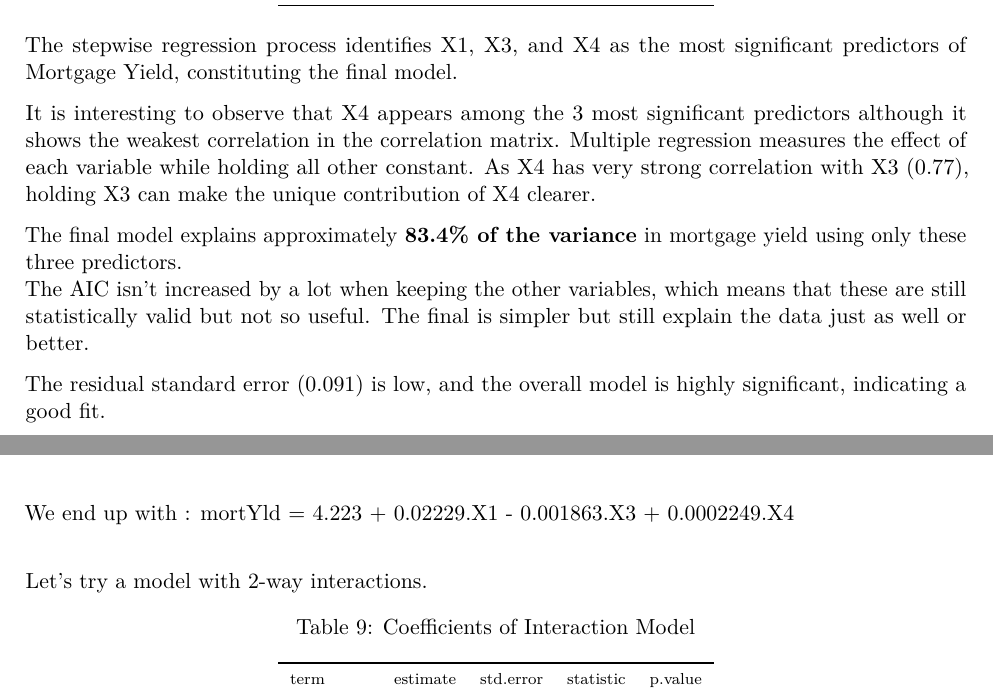
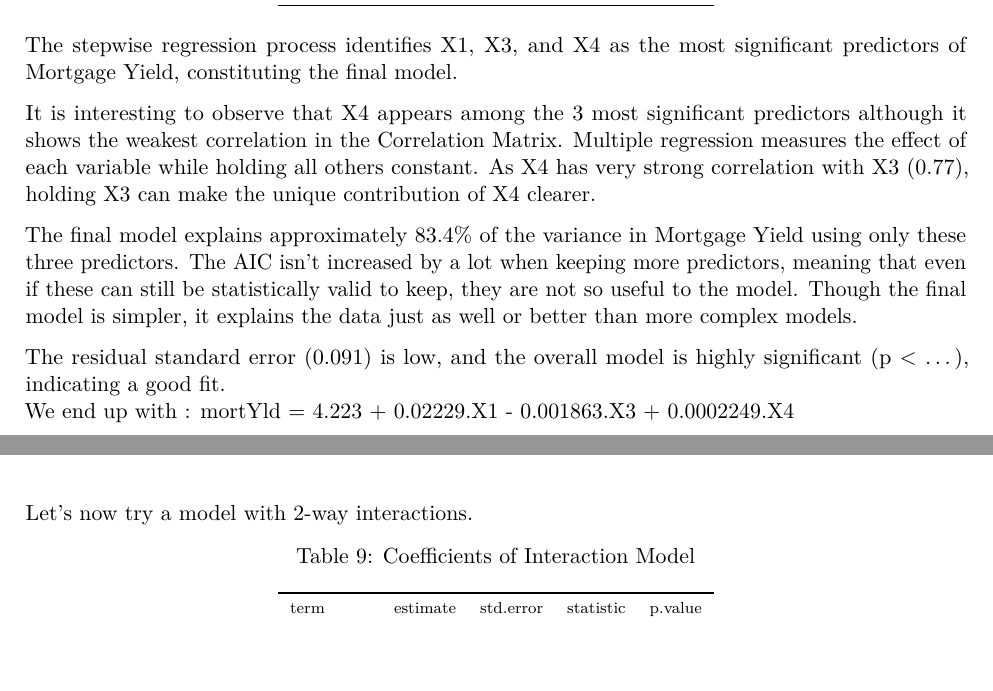
Before and after one commit to cocoltre/BioStatsQueens, an R Markdown document (report1_r1.Rmd): two parts of pages 8 and 9 of 11, joined at a grey line, cut so that both start at the same text. Rendered offline with R 4.5, knitr and Pandoc, then LaTeX, with nearby package versions.

Commit message:
until interact

````diff
--- a/report1_r1.Rmd
+++ b/report1_r1.Rmd
@@ -486,23 +486,18 @@ The stepwise regression process identifies X1, X3, and X4 as the most
 significant predictors of Mortgage Yield, constituting the final model.
 
 It is interesting to observe that X4 appears among the 3 most significant
-predictors although it shows the weakest correlation in the correlation
-matrix. Multiple regression measures the effect of each variable while
-holding all other constant. As X4 has very strong correlation with X3 (0.77),
+predictors although it shows the weakest correlation in the Correlation
+Matrix. Multiple regression measures the effect of each variable while
+holding all others constant. As X4 has very strong correlation with X3 (0.77),
 holding X3 can make the unique contribution of X4 clearer.
 
-The final model explains approximately **83.4% of the variance** in
-mortgage yield using only these three predictors.\
-The AIC isn't increased by a lot when keeping the other variables, which
-means that these are still statistically valid but not so useful. The
-final is simpler but still explain the data just as well or better.
+The final model explains approximately 83.4% of the variance in
+Mortgage Yield using only these three predictors. The AIC isn't increased by a lot when keeping more predictors, meaning that even if these can still be statistically valid to keep, they are not so useful to the model. Though the final model is simpler, it explains the data just as well or better than more complex models.
 
-The residual standard error (0.091) is low, and the overall model is
-highly significant, indicating a good fit.\
-We end up with : mortYld = 4.223 + 0.02229.X1 - 0.001863.X3 +
-0.0002249.X4\
+The residual standard error (0.091) is low, and the overall model is highly significant (p \< ...), indicating a good fit.\
+We end up with : mortYld = 4.223 + 0.02229.X1 - 0.001863.X3 + 0.0002249.X4\
 
-Let's try a model with 2-way interactions.
+Let's now try a model with 2-way interactions.
 
 ```{r}
 # Fit model
````
Also changed, not shown: report1_r1.Rmd (2 more changed lines).
